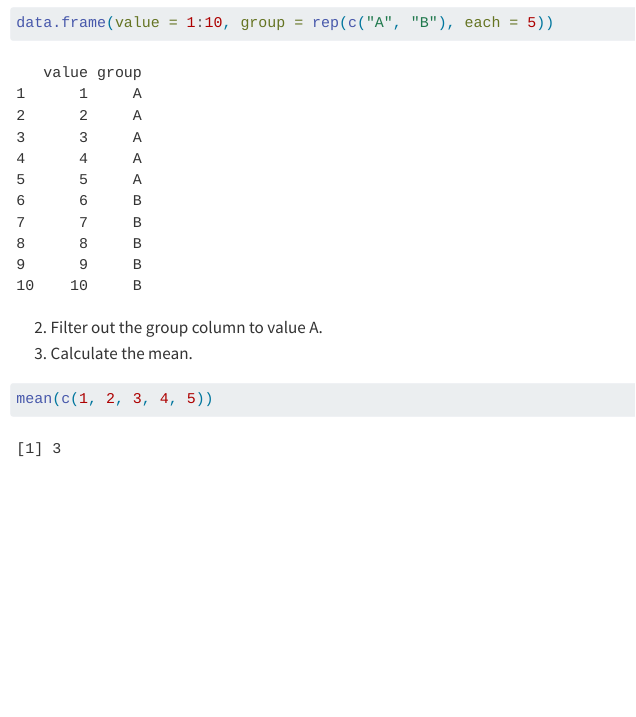
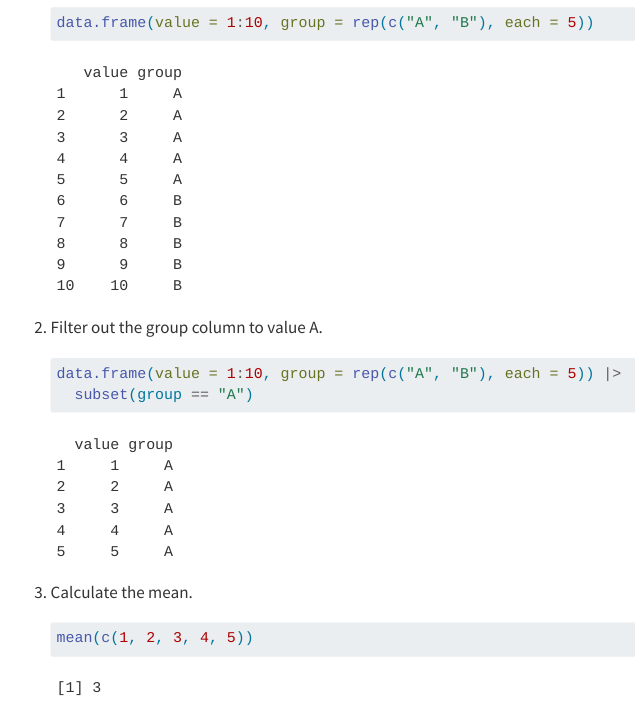
Before and after one commit to tengku-hanis/r_essential, a Quarto document (basic-r.qmd): the page in a window 1100 px wide, from 12690 px down. Rendered offline with R 4.5, knitr and Pandoc in place of Quarto, with nearby package versions.

Commit message:
Update Chapter 5

````diff
--- a/basic-r.qmd
+++ b/basic-r.qmd
@@ -412,16 +412,24 @@ Basically, what we do in both R codes are:
 
 1.  Create a data frame with ten rows and two columns.
 
-```{r}
-data.frame(value = 1:10, group = rep(c("A", "B"), each = 5))
-```
+    ```{r}
+    data.frame(value = 1:10, group = rep(c("A", "B"), each = 5))
+    ```
+
+<!-- -->
 
 2.  Filter out the group column to value A.
+
+    ```{r}
+    data.frame(value = 1:10, group = rep(c("A", "B"), each = 5)) |>
+      subset(group == "A")
+    ```
+
 3.  Calculate the mean.
 
-```{r}
-mean(c(1, 2, 3, 4, 5))
-```
+    ```{r}
+    mean(c(1, 2, 3, 4, 5))
+    ```
 
 Coming back to both R codes, we can intuitively see that the codes with the pipe are more readable and clear compared to the other one. The codes with pipe can be read line by line, while the codes without the pipe need to be read inside out. As you can imagine, once our codes are more complex, the less readable the codes will become.
 
````
Also changed, not shown: docs/search.json, 1 other file.
